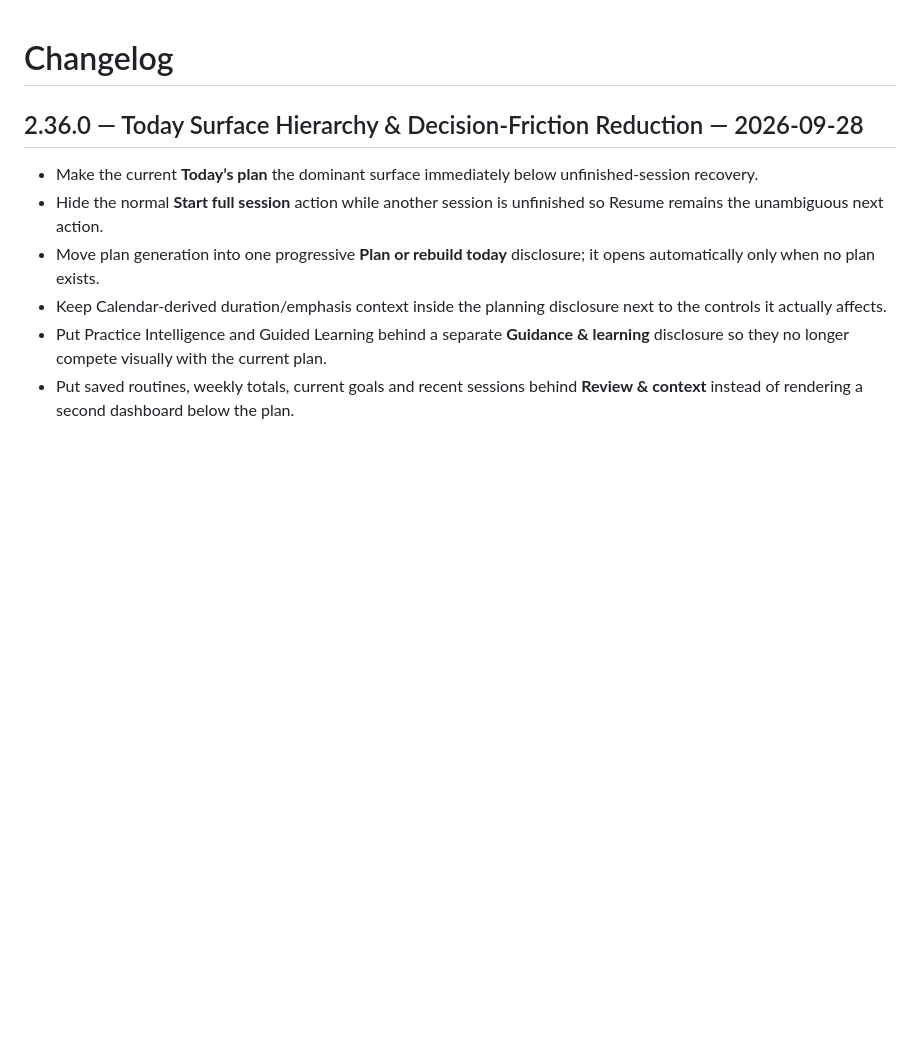
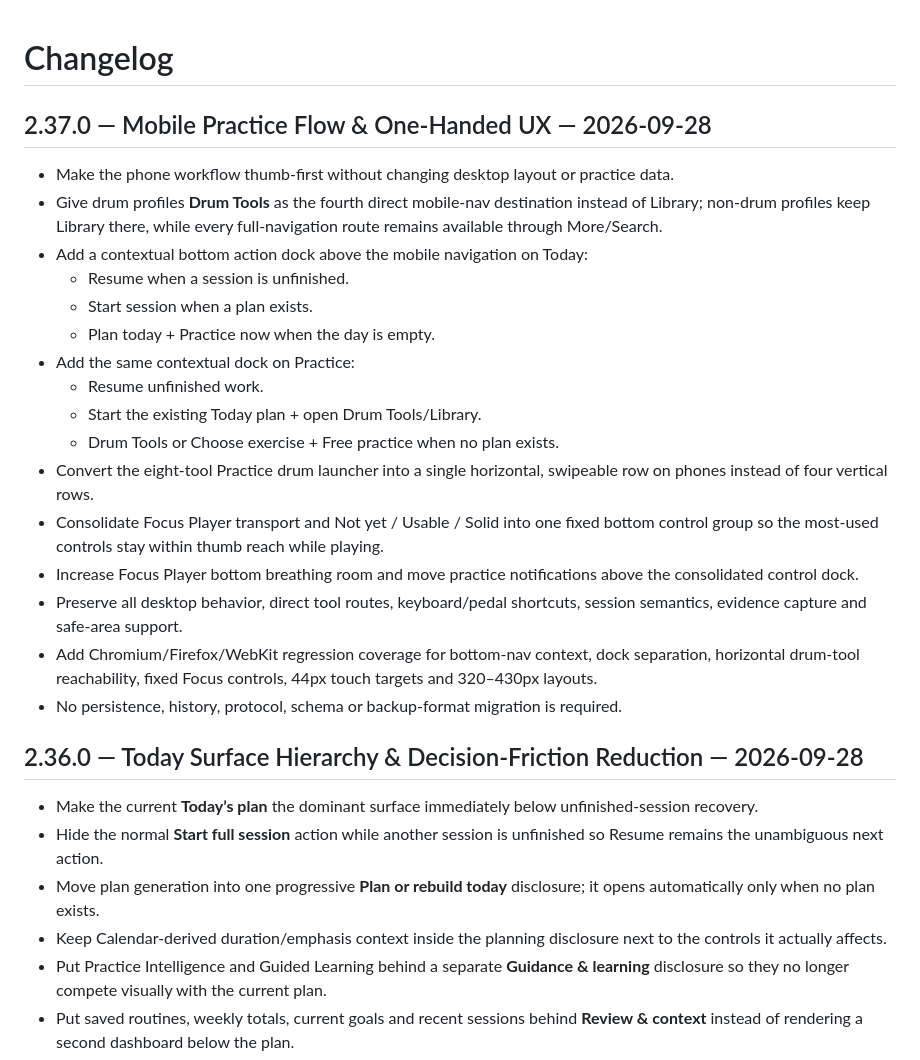
Before and after one commit to thiepn/steadybar, a Markdown page: CHANGELOG.md, the part around the change. Drawn GitHub-style; blank space fills up the shorter version.

Commit message:
Document Steadybar 2.37.0

```diff
--- a/CHANGELOG.md
+++ b/CHANGELOG.md
@@ -1,4 +1,24 @@
 # Changelog
+
+## 2.37.0 — Mobile Practice Flow & One-Handed UX — 2026-09-28
+
+- Make the phone workflow thumb-first without changing desktop layout or practice data.
+- Give drum profiles **Drum Tools** as the fourth direct mobile-nav destination instead of Library; non-drum profiles keep Library there, while every full-navigation route remains available through More/Search.
+- Add a contextual bottom action dock above the mobile navigation on Today:
+  - Resume when a session is unfinished.
+  - Start session when a plan exists.
+  - Plan today + Practice now when the day is empty.
+- Add the same contextual dock on Practice:
+  - Resume unfinished work.
+  - Start the existing Today plan + open Drum Tools/Library.
+  - Drum Tools or Choose exercise + Free practice when no plan exists.
+- Convert the eight-tool Practice drum launcher into a single horizontal, swipeable row on phones instead of four vertical rows.
+- Consolidate Focus Player transport and Not yet / Usable / Solid into one fixed bottom control group so the most-used controls stay within thumb reach while playing.
+- Increase Focus Player bottom breathing room and move practice notifications above the consolidated control dock.
+- Preserve all desktop behavior, direct tool routes, keyboard/pedal shortcuts, session semantics, evidence capture and safe-area support.
+- Add Chromium/Firefox/WebKit regression coverage for bottom-nav context, dock separation, horizontal drum-tool reachability, fixed Focus controls, 44px touch targets and 320–430px layouts.
+- No persistence, history, protocol, schema or backup-format migration is required.
+
 
 ## 2.36.0 — Today Surface Hierarchy & Decision-Friction Reduction — 2026-09-28
 
```
